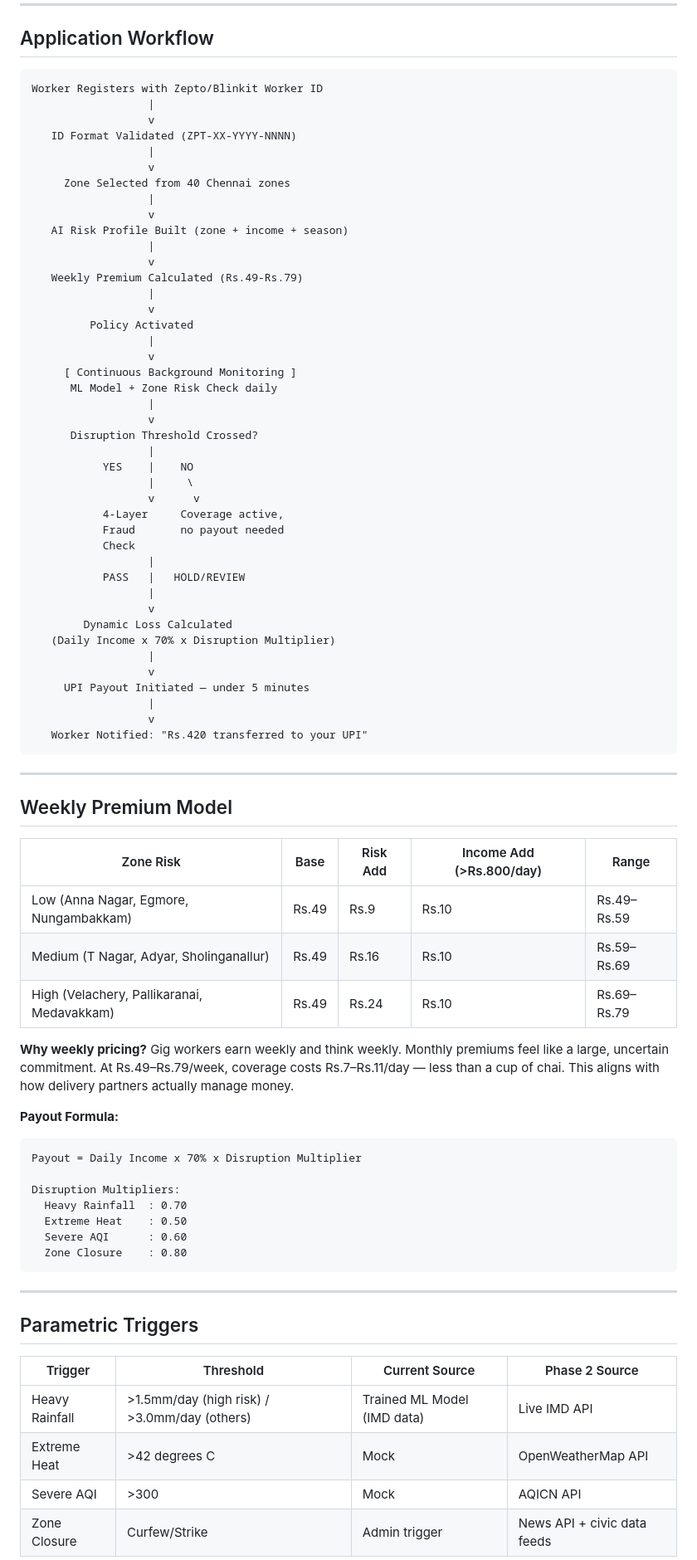
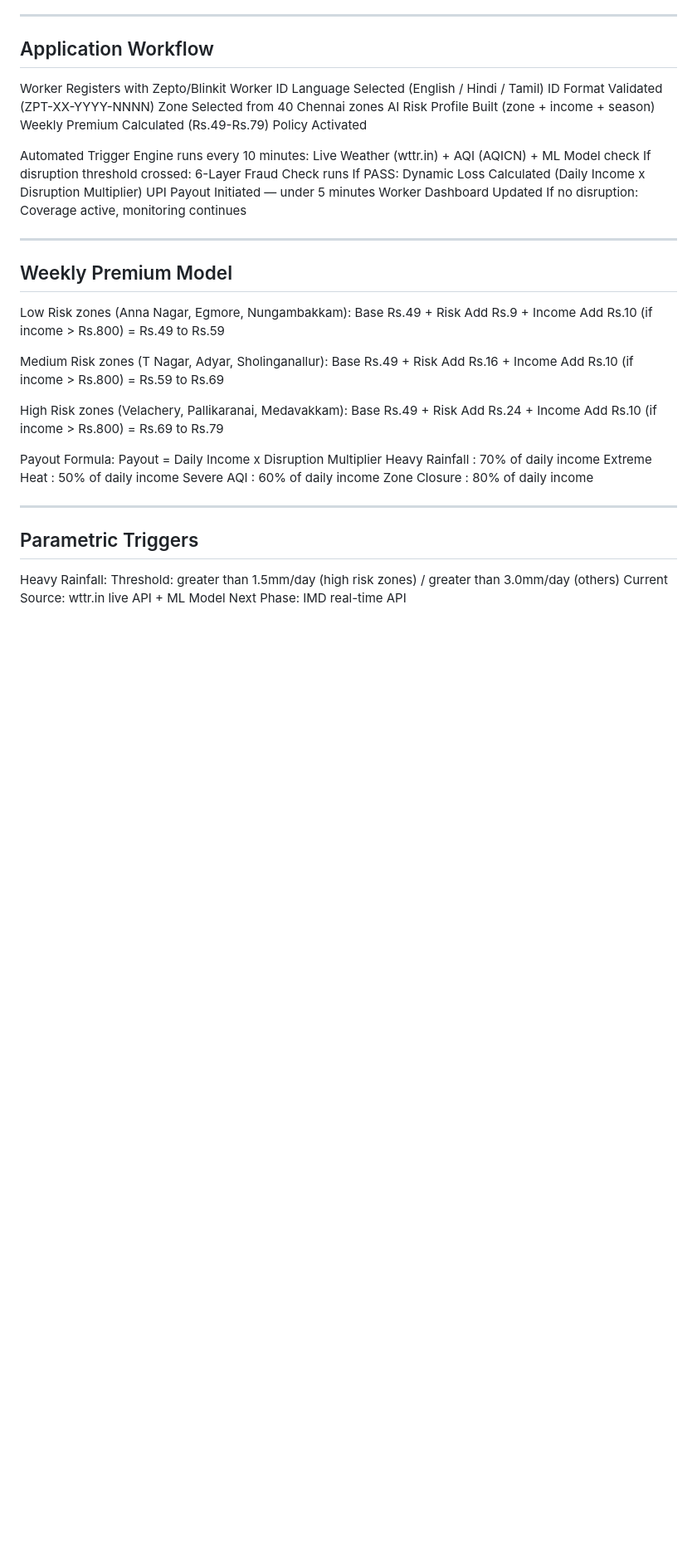
Before and after one commit to Bhargav470/gigshield, a Markdown page: README.md, the part around one of its changes. Shown at 83% size. Rendered like a GitHub page; blank space fills up the shorter version.

````diff
--- a/README.md
+++ b/README.md
@@ -61,78 +59,46 @@ A worker in a safe zone on a sunny day tries to file a rain disruption claim. Gi
 Worker Registers with Zepto/Blinkit Worker ID
-                  |
-                  v
-   ID Format Validated (ZPT-XX-YYYY-NNNN)
-                  |
-                  v
-     Zone Selected from 40 Chennai zones
-                  |
-                  v
-   AI Risk Profile Built (zone + income + season)
-                  |
-                  v
-   Weekly Premium Calculated (Rs.49-Rs.79)
-                  |
-                  v
-         Policy Activated
-                  |
-                  v
-     [ Continuous Background Monitoring ]
-      ML Model + Zone Risk Check daily
-                  |
-                  v
-      Disruption Threshold Crossed?
-                  |
-           YES    |    NO
-                  |     \
-                  v      v
-           4-Layer     Coverage active,
-           Fraud       no payout needed
-           Check
-                  |
-           PASS   |   HOLD/REVIEW
-                  |
-                  v
-        Dynamic Loss Calculated
-   (Daily Income x 70% x Disruption Multiplier)
-                  |
-                  v
-     UPI Payout Initiated — under 5 minutes
-                  |
-                  v
-   Worker Notified: "Rs.420 transferred to your UPI"
-```
+Language Selected (English / Hindi / Tamil)
+ID Format Validated (ZPT-XX-YYYY-NNNN)
+Zone Selected from 40 Chennai zones
+AI Risk Profile Built (zone + income + season)
+Weekly Premium Calculated (Rs.49-Rs.79)
+Policy Activated
+
+Automated Trigger Engine runs every 10 minutes:
+Live Weather (wttr.in) + AQI (AQICN) + ML Model check
+If disruption threshold crossed:
+  6-Layer Fraud Check runs
+  If PASS: Dynamic Loss Calculated (Daily Income x Disruption Multiplier)
+  UPI Payout Initiated — under 5 minutes
+  Worker Dashboard Updated
+If no disruption: Coverage active, monitoring continues
 
 ---
 
 ## Weekly Premium Model
 
-| Zone Risk | Base | Risk Add | Income Add (>Rs.800/day) | Range |
-|-----------|------|----------|--------------------------|-------|
-| Low (Anna Nagar, Egmore, Nungambakkam) | Rs.49 | Rs.9 | Rs.10 | Rs.49–Rs.59 |
-| Medium (T Nagar, Adyar, Sholinganallur) | Rs.49 | Rs.16 | Rs.10 | Rs.59–Rs.69 |
-| High (Velachery, Pallikaranai, Medavakkam) | Rs.49 | Rs.24 | Rs.10 | Rs.69–Rs.79 |
+Low Risk zones (Anna Nagar, Egmore, Nungambakkam):
+  Base Rs.49 + Risk Add Rs.9 + Income Add Rs.10 (if income > Rs.800) = Rs.49 to Rs.59
 
-**Why weekly pricing?** Gig workers earn weekly and think weekly. Monthly premiums feel like a large, uncertain commitment. At Rs.49–Rs.79/week, coverage costs Rs.7–Rs.11/day — less than a cup of chai. This aligns with how delivery partners actually manage money.
+Medium Risk zones (T Nagar, Adyar, Sholinganallur):
+  Base Rs.49 + Risk Add Rs.16 + Income Add Rs.10 (if income > Rs.800) = Rs.59 to Rs.69
 
-**Payout Formula:**
-```
-Payout = Daily Income x 70% x Disruption Multiplier
+High Risk zones (Velachery, Pallikaranai, Medavakkam):
+  Base Rs.49 + Risk Add Rs.24 + Income Add Rs.10 (if income > Rs.800) = Rs.69 to Rs.79
 
-Disruption Multipliers:
-  Heavy Rainfall  : 0.70
-  Extreme Heat    : 0.50
-  Severe AQI      : 0.60
-  Zone Closure    : 0.80
-```
+Payout Formula:
+  Payout = Daily Income x Disruption Multiplier
+  Heavy Rainfall  : 70% of daily income
+  Extreme Heat    : 50% of daily income
+  Severe AQI      : 60% of daily income
+  Zone Closure    : 80% of daily income
 
 ---
 
 ## Parametric Triggers
 
-| Trigger | Threshold | Current Source | Phase 2 Source |
-|---------|-----------|----------------|----------------|
-| Heavy Rainfall | >1.5mm/day (high risk) / >3.0mm/day (others) | Trained ML Model (IMD data) | Live IMD API |
-| Extreme Heat | >42 degrees C | Mock | OpenWeatherMap API |
-| Severe AQI | >300 | Mock | AQICN API |
-| Zone Closure | Curfew/Strike | Admin trigger | News API + civic data feeds |
+Heavy Rainfall:
+  Threshold: greater than 1.5mm/day (high risk zones) / greater than 3.0mm/day (others)
+  Current Source: wttr.in live API + ML Model
+  Next Phase: IMD real-time API
 
````
Also changed, not shown: other parts of README.md (+150 -127 lines).
